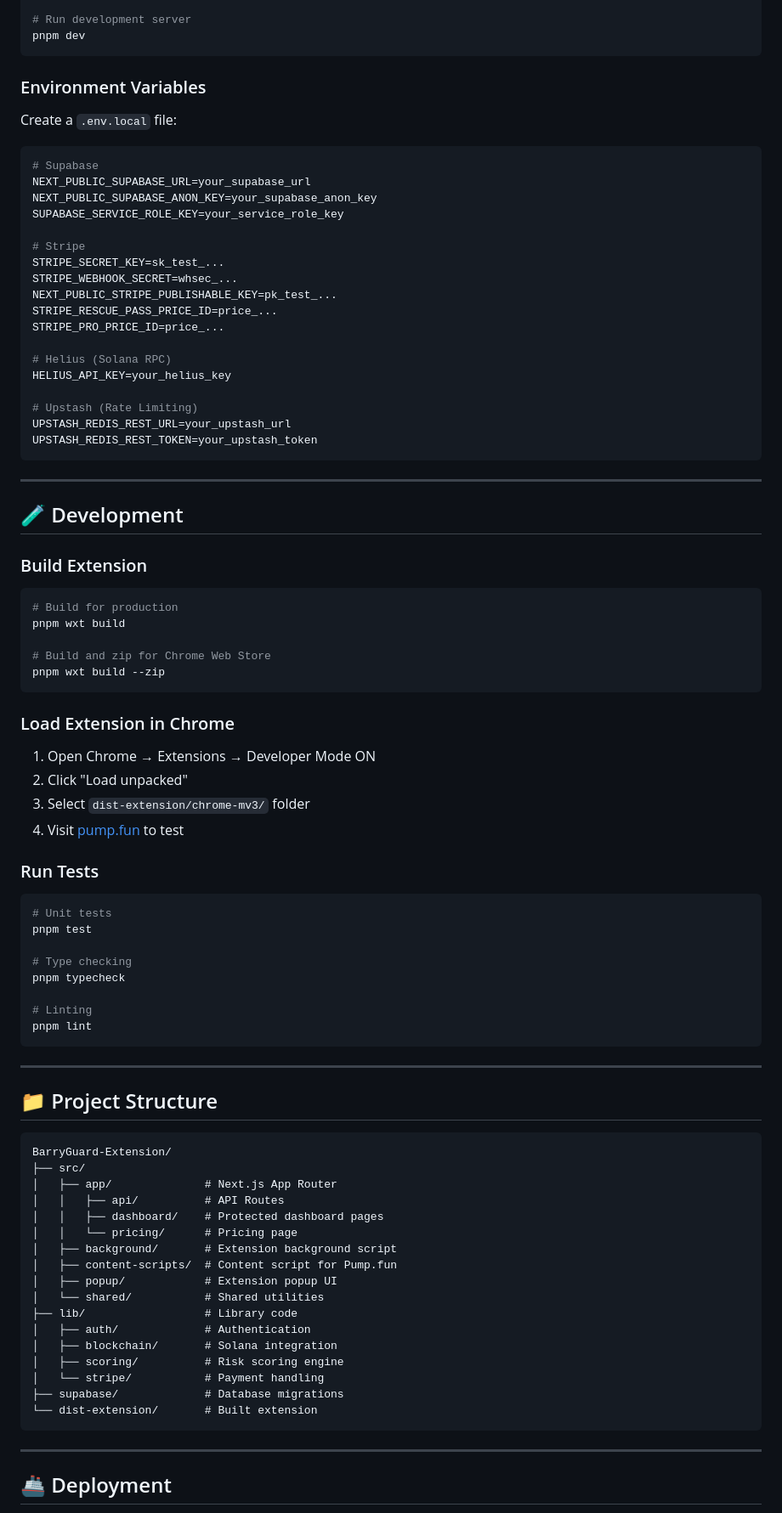
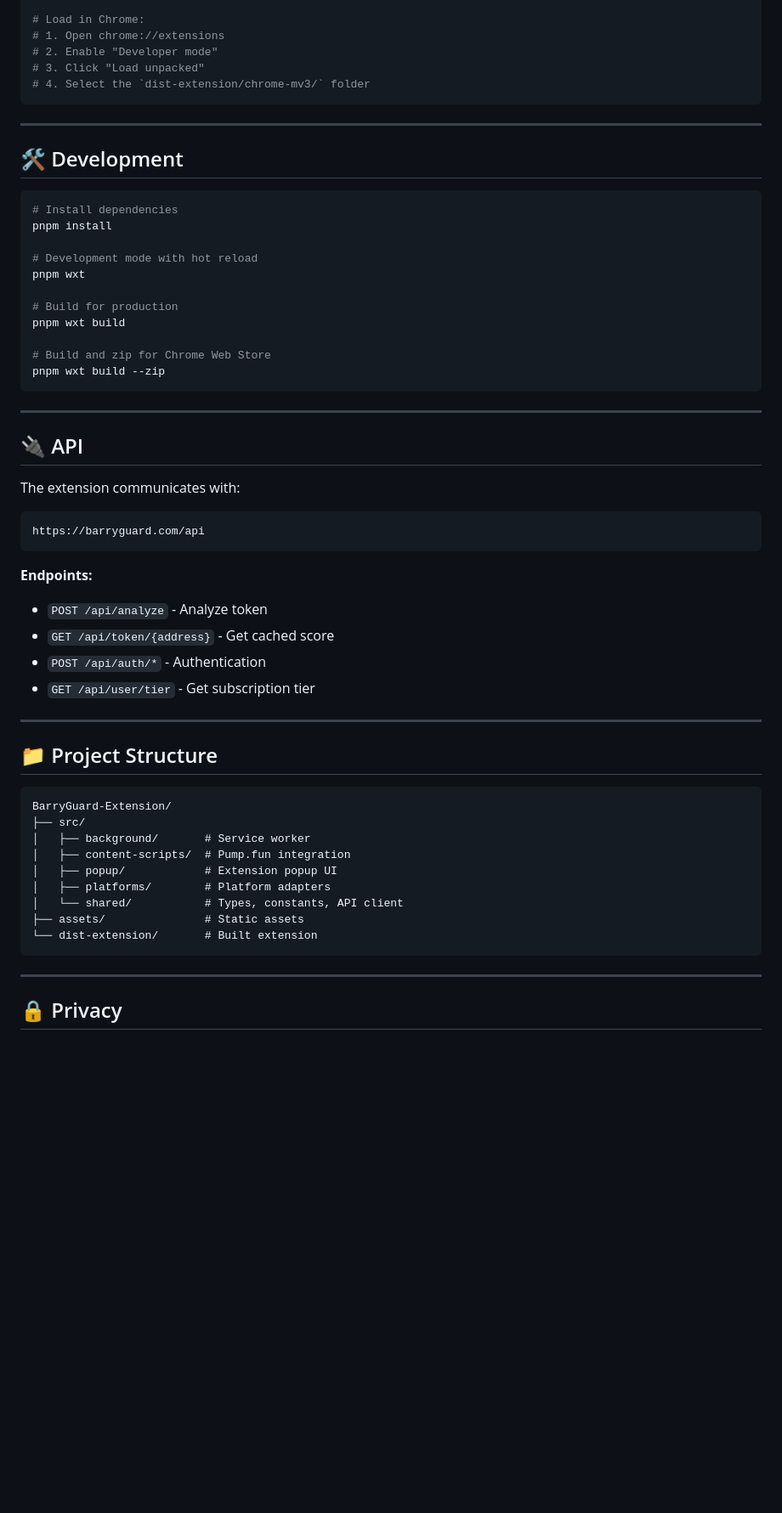
Before and after one commit to ZivCore/BarryGuard-Extension, a Markdown page: README.md, the part around one of its changes. Shown at 85% size. Drawn GitHub-style; blank space fills up the shorter version.

Commit message:
Fix README: Remove backend credentials, keep only extension info

````diff
--- a/README.md
+++ b/README.md
@@ -85,40 +69,22 @@ cp .env.example .env.local
 
-# Run development server
-pnpm dev
-```
-
-### Environment Variables
-
-Create a `.env.local` file:
-
-```env
-# Supabase
-NEXT_PUBLIC_SUPABASE_URL=your_supabase_url
-NEXT_PUBLIC_SUPABASE_ANON_KEY=your_supabase_anon_key
-SUPABASE_SERVICE_ROLE_KEY=your_service_role_key
-
-# Stripe
-STRIPE_SECRET_KEY=sk_test_...
-STRIPE_WEBHOOK_SECRET=whsec_...
-NEXT_PUBLIC_STRIPE_PUBLISHABLE_KEY=pk_test_...
-STRIPE_RESCUE_PASS_PRICE_ID=price_...
-STRIPE_PRO_PRICE_ID=price_...
-
-# Helius (Solana RPC)
-HELIUS_API_KEY=your_helius_key
-
-# Upstash (Rate Limiting)
-UPSTASH_REDIS_REST_URL=your_upstash_url
-UPSTASH_REDIS_REST_TOKEN=your_upstash_token
+# Load in Chrome:
+# 1. Open chrome://extensions
+# 2. Enable "Developer mode"
+# 3. Click "Load unpacked"
+# 4. Select the `dist-extension/chrome-mv3/` folder
 ```
 
 ---
 
-## 🧪 Development
-
-### Build Extension
+## 🛠️ Development
 
 ```bash
+# Install dependencies
+pnpm install
+
+# Development mode with hot reload
+pnpm wxt
+
 # Build for production
 pnpm wxt build
 
@@ -126,25 +92,20 @@ pnpm wxt build
 pnpm wxt build --zip
 ```
 
-### Load Extension in Chrome
+---
 
-1. Open Chrome → Extensions → Developer Mode ON
-2. Click "Load unpacked"
-3. Select `dist-extension/chrome-mv3/` folder
-4. Visit [pump.fun](https://pump.fun) to test
+## 🔌 API
 
-### Run Tests
+The extension communicates with:
+```
+https://barryguard.com/api
+```
 
-```bash
-# Unit tests
-pnpm test
-
-# Type checking
-pnpm typecheck
-
-# Linting
-pnpm lint
-```
+**Endpoints:**
+- `POST /api/analyze` - Analyze token
+- `GET /api/token/{address}` - Get cached score
+- `POST /api/auth/*` - Authentication
+- `GET /api/user/tier` - Get subscription tier
 
 ---
 
@@ -153,24 +114,16 @@ pnpm lint
 ```
 BarryGuard-Extension/
 ├── src/
-│   ├── app/              # Next.js App Router
-│   │   ├── api/          # API Routes
-│   │   ├── dashboard/    # Protected dashboard pages
-│   │   └── pricing/      # Pricing page
-│   ├── background/       # Extension background script
-│   ├── content-scripts/  # Content script for Pump.fun
+│   ├── background/       # Service worker
+│   ├── content-scripts/  # Pump.fun integration
 │   ├── popup/            # Extension popup UI
-│   └── shared/           # Shared utilities
-├── lib/                  # Library code
-│   ├── auth/             # Authentication
-│   ├── blockchain/       # Solana integration
-│   ├── scoring/          # Risk scoring engine
-│   └── stripe/           # Payment handling
-├── supabase/             # Database migrations
+│   ├── platforms/        # Platform adapters
+│   └── shared/           # Types, constants, API client
+├── assets/               # Static assets
 └── dist-extension/       # Built extension
 ```
 
 ---
 
-## 🚢 Deployment
+## 🔒 Privacy
 
````
Also changed, not shown: other parts of README.md (+22 -80 lines).
